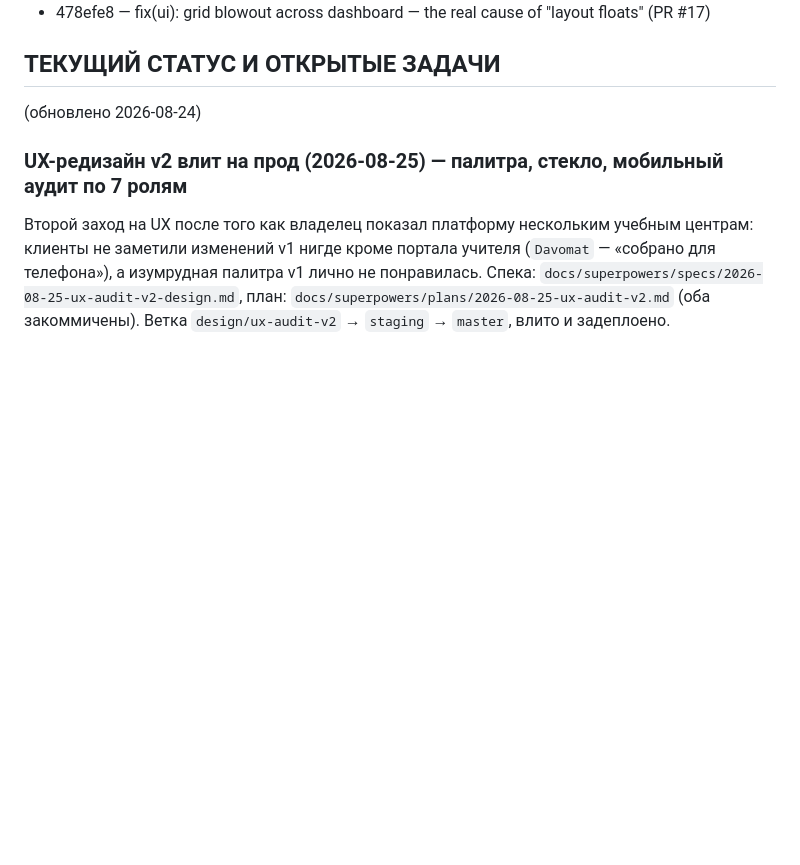
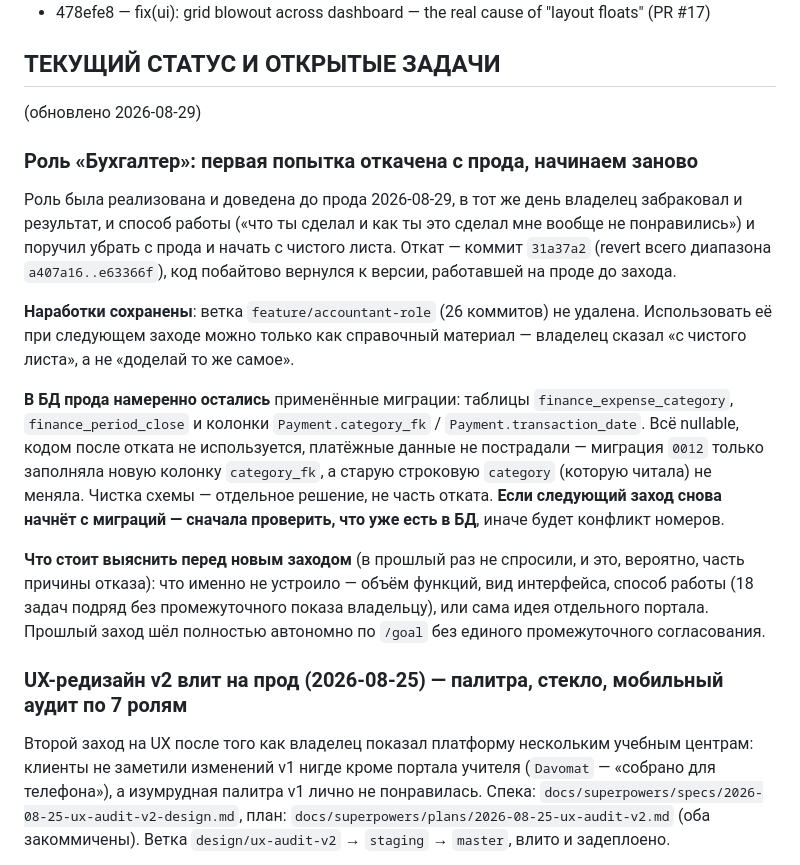
Before and after one commit to rustambaev2024-ctrl/educrm, a Markdown page: CLAUDE.md, the part around the change. GitHub-like rendering; blank space fills up the shorter version.

Commit message:
docs: record the accountant-role revert and what to check before retrying

```diff
--- a/CLAUDE.md
+++ b/CLAUDE.md
@@ -50,7 +50,34 @@
 - 478efe8 — fix(ui): grid blowout across dashboard — the real cause of "layout floats" (PR #17)
 
 ## ТЕКУЩИЙ СТАТУС И ОТКРЫТЫЕ ЗАДАЧИ
-(обновлено 2026-08-24)
+(обновлено 2026-08-29)
+
+### Роль «Бухгалтер»: первая попытка откачена с прода, начинаем заново
+Роль была реализована и доведена до прода 2026-08-29, в тот же день
+владелец забраковал и результат, и способ работы («что ты сделал и как ты
+это сделал мне вообще не понравились») и поручил убрать с прода и начать
+с чистого листа. Откат — коммит `31a37a2` (revert всего диапазона
+`a407a16..e63366f`), код побайтово вернулся к версии, работавшей на проде
+до захода.
+
+**Наработки сохранены**: ветка `feature/accountant-role` (26 коммитов) не
+удалена. Использовать её при следующем заходе можно только как справочный
+материал — владелец сказал «с чистого листа», а не «доделай то же самое».
+
+**В БД прода намеренно остались** применённые миграции: таблицы
+`finance_expense_category`, `finance_period_close` и колонки
+`Payment.category_fk` / `Payment.transaction_date`. Всё nullable, кодом
+после отката не используется, платёжные данные не пострадали — миграция
+`0012` только заполняла новую колонку `category_fk`, а старую строковую
+`category` (которую читала) не меняла. Чистка схемы — отдельное решение,
+не часть отката. **Если следующий заход снова начнёт с миграций — сначала
+проверить, что уже есть в БД**, иначе будет конфликт номеров.
+
+**Что стоит выяснить перед новым заходом** (в прошлый раз не спросили, и
+это, вероятно, часть причины отказа): что именно не устроило — объём
+функций, вид интерфейса, способ работы (18 задач подряд без промежуточного
+показа владельцу), или сама идея отдельного портала. Прошлый заход шёл
+полностью автономно по `/goal` без единого промежуточного согласования.
 
 ### UX-редизайн v2 влит на прод (2026-08-25) — палитра, стекло, мобильный аудит по 7 ролям
 Второй заход на UX после того как владелец показал платформу нескольким
```
